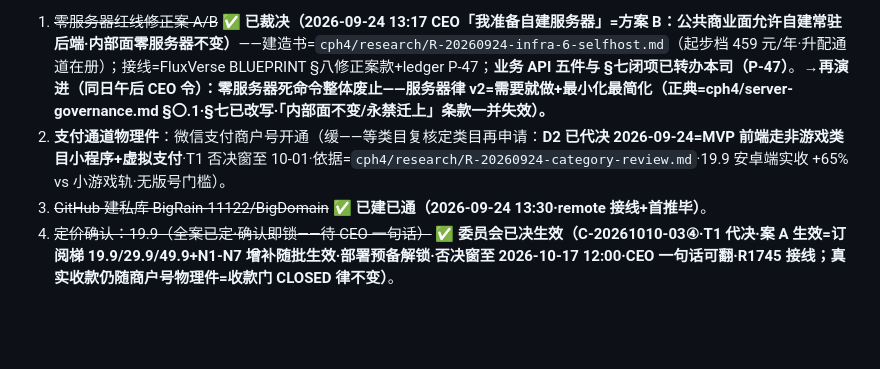
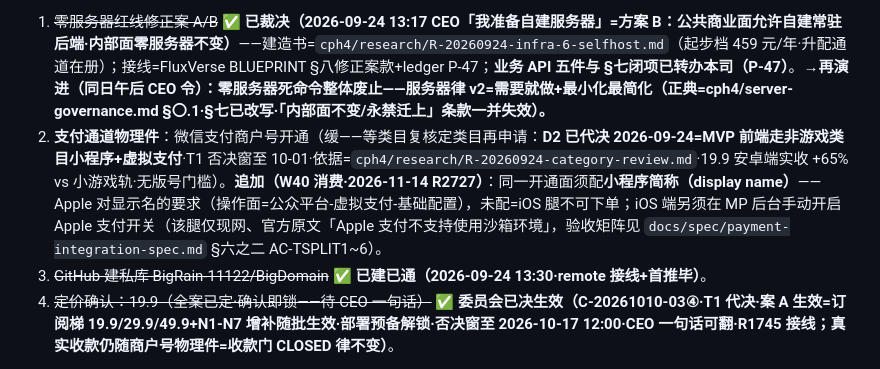
Before and after one commit to BigRain-11122/BigDomain, a Markdown page: BLUEPRINT.md, the part around the change. Rendered like a GitHub page; blank space fills up the shorter version.

Commit message:
R2727 blueprint: consume the second W40 item - the payment physical-piece line now names the mini-program display name and the Apple payment switch, pointing at the terminal-split matrix [via BigDomain-OSLoop]

```diff
--- a/BLUEPRINT.md
+++ b/BLUEPRINT.md
@@ -275,7 +275,7 @@ BigDomain 付费用户 → 变成所有线的消费者 → 收入反哺机队
 > **[2026-10-10 定价生效注记·C-20261010-03④「BigDomain 定价生效确认」委员会 T1 代决·R1745 接线]**：定价确认批**就此闭口**——裁定=定价正典生效确认（案 A 生效〔订阅梯 19.9/29.9/49.9·¥29.9 入门订阅档+19.9 早经委托决策令 v2 锁价〕+N1-N7 增补随批生效〔含 N2 ¥9.9/月 档〕+**部署预备解锁**）；常设授权令 O-20261010-1800 授权面·否决窗至 2026-10-17 12:00（CEO 一句话可翻）；真实收款仍卡商户号=物理件域如实保留（**收款门 CLOSED 律不变**·未过席7 五列表不得开单收款机关死闸不动·C-20260927-02 护栏维持）；余决策件=激励首档参数/分成比例（§三/§四 needs-CEO 标记在册·未在 C-20261010-03④ 射程）。案卷宗=`cph4/council/C-20261010-03-bill.md`。
 
 1. ~~零服务器红线修正案 A/B~~ **✅ 已裁决（2026-09-24 13:17 CEO「我准备自建服务器」=方案 B：公共商业面允许自建常驻后端·内部面零服务器不变）**——建造书=`cph4/research/R-20260924-infra-6-selfhost.md`（起步档 459 元/年·升配通道在册）；接线=FluxVerse BLUEPRINT §八修正案款+ledger P-47；**业务 API 五件与 §七闭项已转办本司（P-47）**。**→再演进（同日午后 CEO 令）：零服务器死命令整体废止——服务器律 v2=需要就做+最小化最简化（正典=cph4/server-governance.md §〇.1·§七已改写·「内部面不变/永禁迁上」条款一并失效）。**
-2. **支付通道物理件**：微信支付商户号开通（缓——等类目复核定类目再申请：**D2 已代决 2026-09-24=MVP 前端走非游戏类目小程序+虚拟支付**·T1 否决窗至 10-01·依据=`cph4/research/R-20260924-category-review.md`·19.9 安卓端实收 +65% vs 小游戏轨·无版号门槛）。
+2. **支付通道物理件**：微信支付商户号开通（缓——等类目复核定类目再申请：**D2 已代决 2026-09-24=MVP 前端走非游戏类目小程序+虚拟支付**·T1 否决窗至 10-01·依据=`cph4/research/R-20260924-category-review.md`·19.9 安卓端实收 +65% vs 小游戏轨·无版号门槛）。**追加（W40 消费·2026-11-14 R2727）**：同一开通面须配**小程序简称（display name）**——Apple 对显示名的要求（操作面=公众平台-虚拟支付-基础配置），未配=iOS 腿不可下单；iOS 端另须在 MP 后台手动开启 Apple 支付开关（该腿仅现网、官方原文「Apple 支付不支持使用沙箱环境」，验收矩阵见 `docs/spec/payment-integration-spec.md` §六之二 AC-TSPLIT1~6）。
 3. ~~GitHub 建私库 BigRain-11122/BigDomain~~ **✅ 已建已通（2026-09-24 13:30·remote 接线+首推毕）**。
 4. ~~定价确认：19.9（全案已定·确认即锁——待 CEO 一句话）~~ **✅ 委员会已决生效（C-20261010-03④·T1 代决·案 A 生效=订阅梯 19.9/29.9/49.9+N1-N7 增补随批生效·部署预备解锁·否决窗至 2026-10-17 12:00·CEO 一句话可翻·R1745 接线；真实收款仍随商户号物理件=收款门 CLOSED 律不变）**。
 
```
